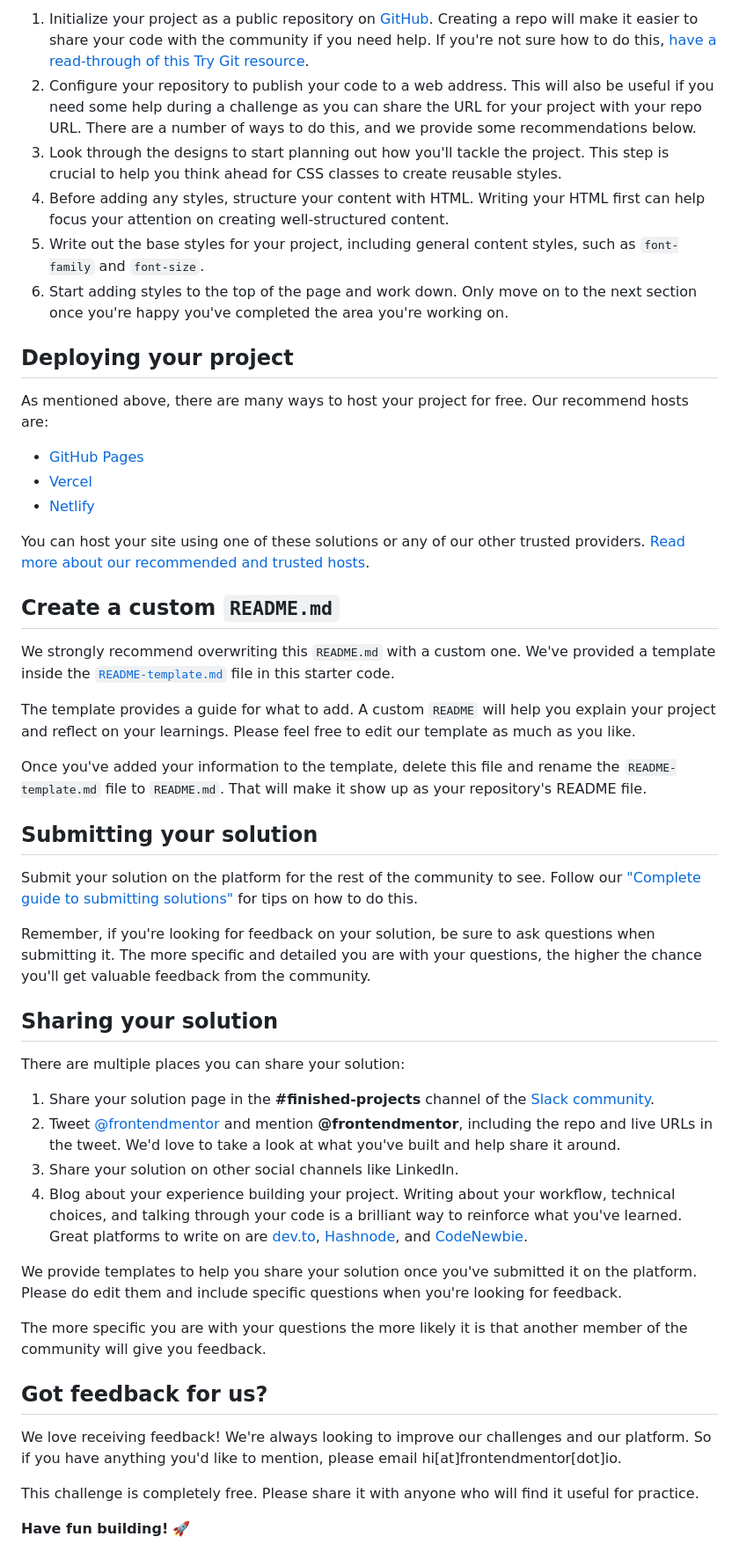
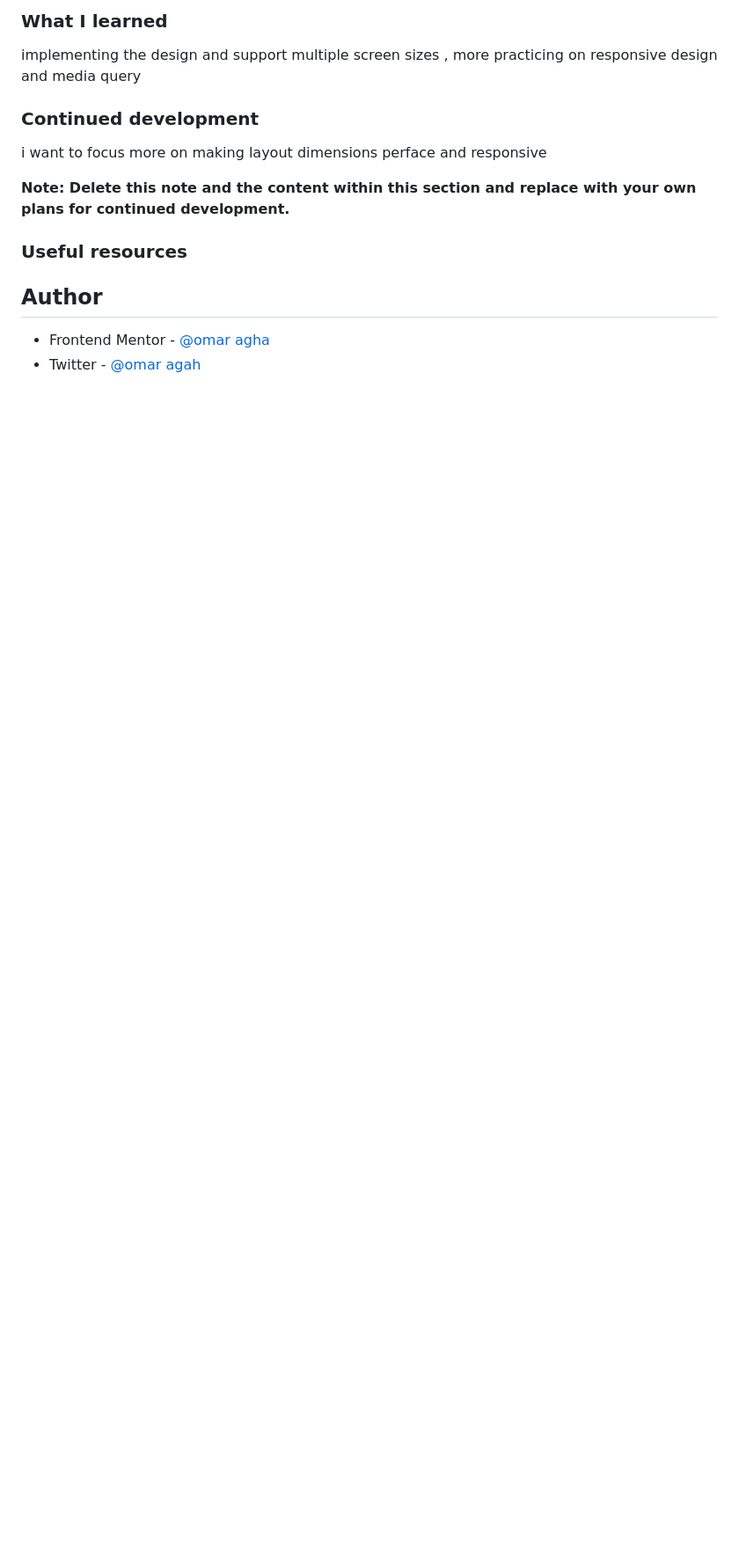
Before and after one commit to Omar-Agha/frontendmentor-challenge-2, a Markdown page: README.md, the part around one of its changes. Shown at 88% size. GitHub-like rendering; blank space fills up the shorter version.

```diff
--- a/README.md
+++ b/README.md
@@ -40,52 +46,15 @@ Feel free to use any workflow that you feel comfortable with. Below is a suggest
 
-1. Initialize your project as a public repository on [GitHub](https://github.com/). Creating a repo will make it easier to share your code with the community if you need help. If you're not sure how to do this, [have a read-through of this Try Git resource](https://try.github.io/).
-2. Configure your repository to publish your code to a web address. This will also be useful if you need some help during a challenge as you can share the URL for your project with your repo URL. There are a number of ways to do this, and we provide some recommendations below.
-3. Look through the designs to start planning out how you'll tackle the project. This step is crucial to help you think ahead for CSS classes to create reusable styles.
-4. Before adding any styles, structure your content with HTML. Writing your HTML first can help focus your attention on creating well-structured content.
-5. Write out the base styles for your project, including general content styles, such as `font-family` and `font-size`.
-6. Start adding styles to the top of the page and work down. Only move on to the next section once you're happy you've completed the area you're working on.
+### What I learned
 
-## Deploying your project
+implementing the design and support multiple screen sizes , more practicing on responsive design and media query
+### Continued development
+i want to focus more on making layout dimensions perface and responsive
 
-As mentioned above, there are many ways to host your project for free. Our recommend hosts are:
+**Note: Delete this note and the content within this section and replace with your own plans for continued development.**
 
-- [GitHub Pages](https://pages.github.com/)
-- [Vercel](https://vercel.com/)
-- [Netlify](https://www.netlify.com/)
+### Useful resources
 
-You can host your site using one of these solutions or any of our other trusted providers. [Read more about our recommended and trusted hosts](https://medium.com/frontend-mentor/frontend-mentor-trusted-hosting-providers-bf000dfebe).
+## Author
 
-## Create a custom `README.md`
-
-We strongly recommend overwriting this `README.md` with a custom one. We've provided a template inside the [`README-template.md`](./README-template.md) file in this starter code.
-
-The template provides a guide for what to add. A custom `README` will help you explain your project and reflect on your learnings. Please feel free to edit our template as much as you like.
-
-Once you've added your information to the template, delete this file and rename the `README-template.md` file to `README.md`. That will make it show up as your repository's README file.
-
-## Submitting your solution
-
-Submit your solution on the platform for the rest of the community to see. Follow our ["Complete guide to submitting solutions"](https://medium.com/frontend-mentor/a-complete-guide-to-submitting-solutions-on-frontend-mentor-ac6384162248) for tips on how to do this.
-
-Remember, if you're looking for feedback on your solution, be sure to ask questions when submitting it. The more specific and detailed you are with your questions, the higher the chance you'll get valuable feedback from the community.
-
-## Sharing your solution
-
-There are multiple places you can share your solution:
-
-1. Share your solution page in the **#finished-projects** channel of the [Slack community](https://www.frontendmentor.io/slack).
-2. Tweet [@frontendmentor](https://twitter.com/frontendmentor) and mention **@frontendmentor**, including the repo and live URLs in the tweet. We'd love to take a look at what you've built and help share it around.
-3. Share your solution on other social channels like LinkedIn.
-4. Blog about your experience building your project. Writing about your workflow, technical choices, and talking through your code is a brilliant way to reinforce what you've learned. Great platforms to write on are [dev.to](https://dev.to/), [Hashnode](https://hashnode.com/), and [CodeNewbie](https://community.codenewbie.org/).
-
-We provide templates to help you share your solution once you've submitted it on the platform. Please do edit them and include specific questions when you're looking for feedback.
-
-The more specific you are with your questions the more likely it is that another member of the community will give you feedback.
-
-## Got feedback for us?
-
-We love receiving feedback! We're always looking to improve our challenges and our platform. So if you have anything you'd like to mention, please email hi[at]frontendmentor[dot]io.
-
-This challenge is completely free. Please share it with anyone who will find it useful for practice.
-
-**Have fun building!** 🚀
+- Frontend Mentor - [@omar agha](https://www.frontendmentor.io/profile/Omar-Agha)
+- Twitter - [@omar agah](https://github.com/Omar-Agha)
```
Also changed, not shown: other parts of README.md (+27 -21 lines), README-template.md (deleted, +0 -110 lines), screenshot/desktop.png (added), screenshot/mobile.png (added), 2 other files.
